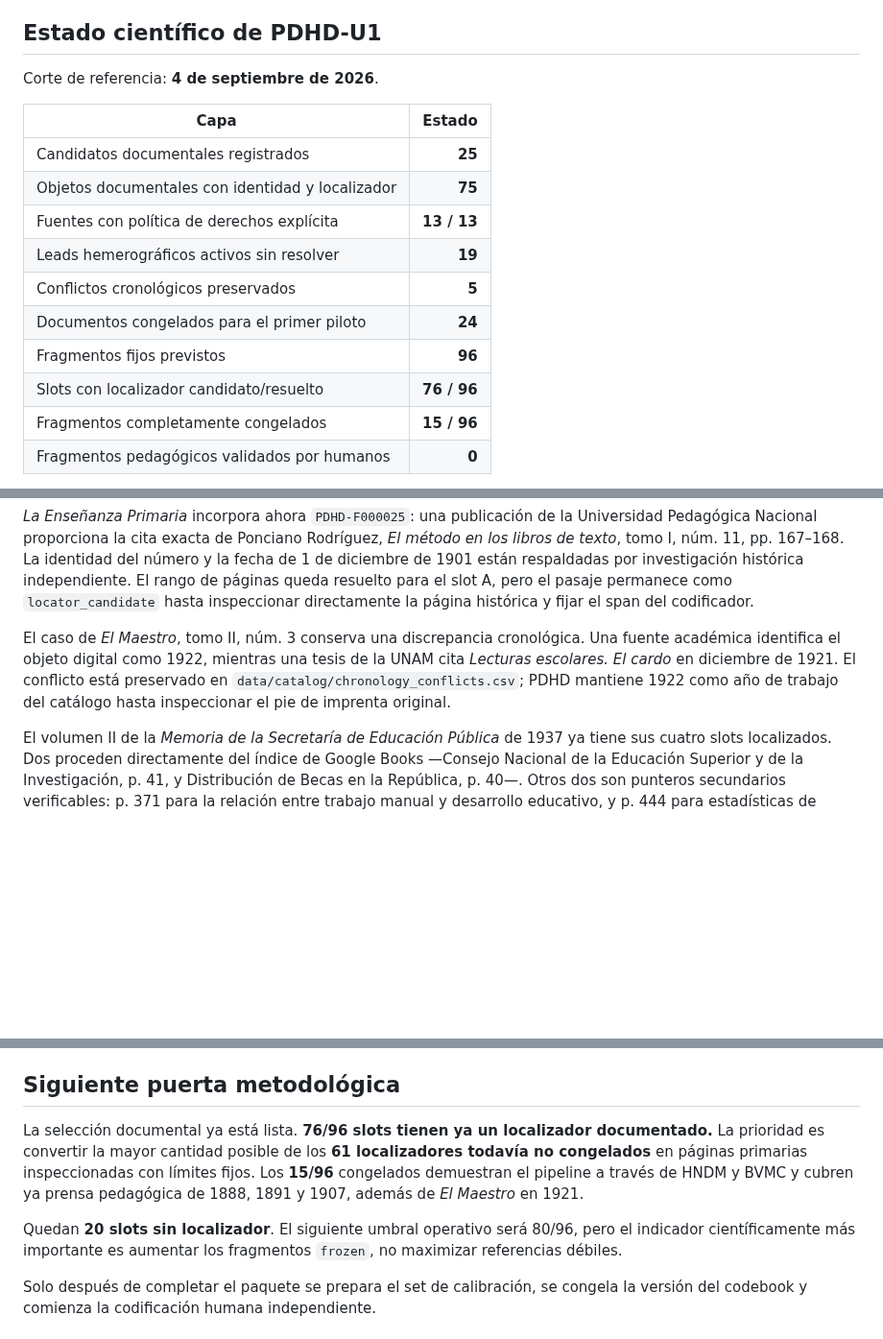
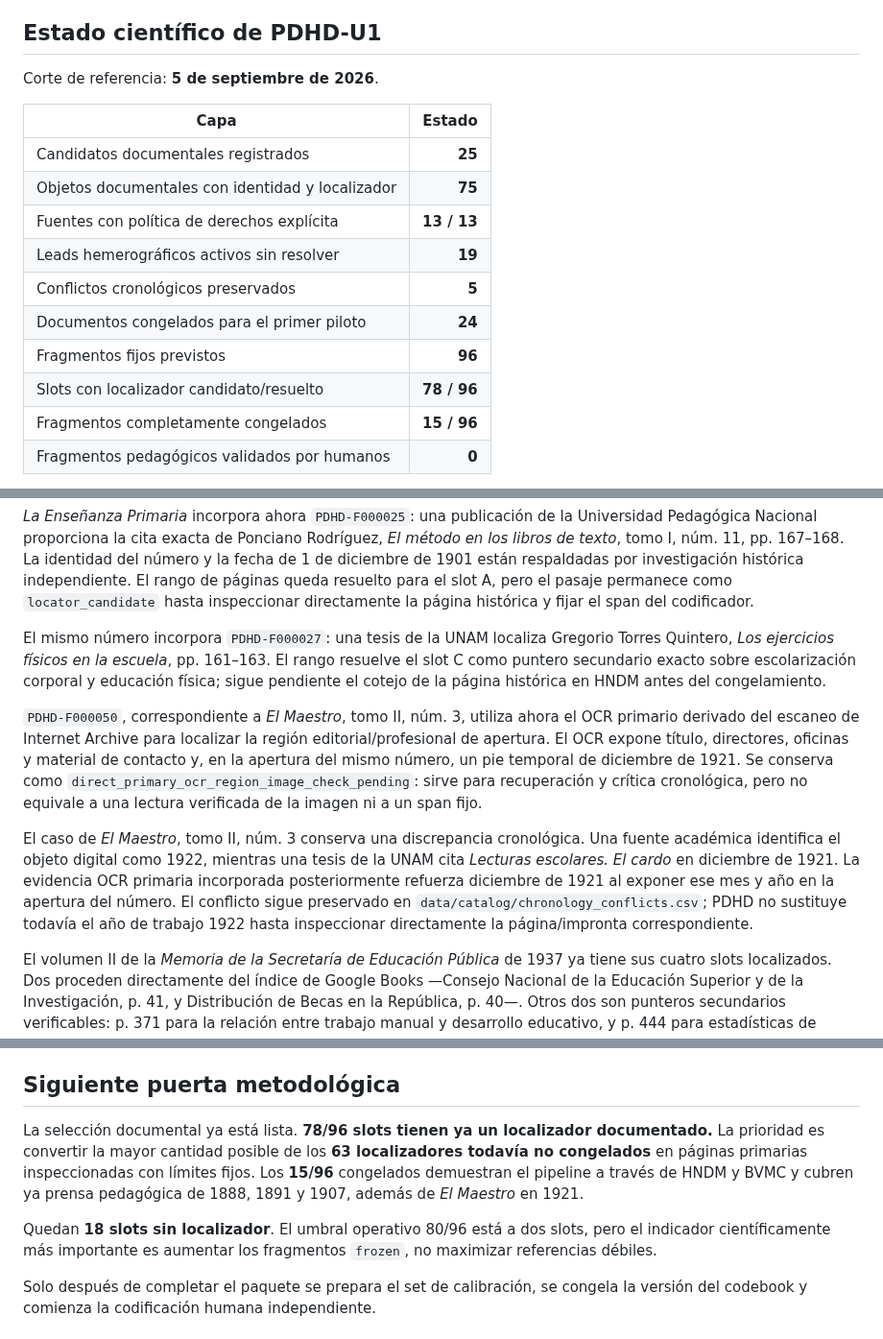
Before and after one commit to fersandovalgtz/practica-docente-historica-digital, a Markdown page: README.md, 3 parts joined by grey strips. Shown at 96% size. Rendered like a GitHub page; blank space fills up the shorter version.

Commit message:
Sync README at 78 localized pilot slots

```diff
--- a/README.md
+++ b/README.md
@@ -16,7 +16,7 @@ PDHD distingue entre **fuente**, **identidad documental**, **derechos**, **proce
 
 ## Estado científico de PDHD-U1
 
-Corte de referencia: **4 de septiembre de 2026**.
+Corte de referencia: **5 de septiembre de 2026**.
 
 | Capa | Estado |
 |---|---:|
@@ -27,7 +27,7 @@ Corte de referencia: **4 de septiembre de 2026**.
 | Conflictos cronológicos preservados | **5** |
 | Documentos congelados para el primer piloto | **24** |
 | Fragmentos fijos previstos | **96** |
-| Slots con localizador candidato/resuelto | **76 / 96** |
+| Slots con localizador candidato/resuelto | **78 / 96** |
 | Fragmentos completamente congelados | **15 / 96** |
 | Fragmentos pedagógicos validados por humanos | **0** |
 
@@ -152,7 +153,11 @@ Internet Archive aporta además lectores estables para la apertura de los númer
 
 *La Enseñanza Primaria* incorpora ahora `PDHD-F000025`: una publicación de la Universidad Pedagógica Nacional proporciona la cita exacta de Ponciano Rodríguez, *El método en los libros de texto*, tomo I, núm. 11, pp. 167–168. La identidad del número y la fecha de 1 de diciembre de 1901 están respaldadas por investigación histórica independiente. El rango de páginas queda resuelto para el slot A, pero el pasaje permanece como `locator_candidate` hasta inspeccionar directamente la página histórica y fijar el span del codificador.
 
-El caso de *El Maestro*, tomo II, núm. 3 conserva una discrepancia cronológica. Una fuente académica identifica el objeto digital como 1922, mientras una tesis de la UNAM cita *Lecturas escolares. El cardo* en diciembre de 1921. El conflicto está preservado en `data/catalog/chronology_conflicts.csv`; PDHD mantiene 1922 como año de trabajo del catálogo hasta inspeccionar el pie de imprenta original.
+El mismo número incorpora `PDHD-F000027`: una tesis de la UNAM localiza Gregorio Torres Quintero, *Los ejercicios físicos en la escuela*, pp. 161–163. El rango resuelve el slot C como puntero secundario exacto sobre escolarización corporal y educación física; sigue pendiente el cotejo de la página histórica en HNDM antes del congelamiento.
+
+`PDHD-F000050`, correspondiente a *El Maestro*, tomo II, núm. 3, utiliza ahora el OCR primario derivado del escaneo de Internet Archive para localizar la región editorial/profesional de apertura. El OCR expone título, directores, oficinas y material de contacto y, en la apertura del mismo número, un pie temporal de diciembre de 1921. Se conserva como `direct_primary_ocr_region_image_check_pending`: sirve para recuperación y crítica cronológica, pero no equivale a una lectura verificada de la imagen ni a un span fijo.
+
+El caso de *El Maestro*, tomo II, núm. 3 conserva una discrepancia cronológica. Una fuente académica identifica el objeto digital como 1922, mientras una tesis de la UNAM cita *Lecturas escolares. El cardo* en diciembre de 1921. La evidencia OCR primaria incorporada posteriormente refuerza diciembre de 1921 al exponer ese mes y año en la apertura del número. El conflicto sigue preservado en `data/catalog/chronology_conflicts.csv`; PDHD no sustituye todavía el año de trabajo 1922 hasta inspeccionar directamente la página/impronta correspondiente.
 
 El volumen II de la *Memoria de la Secretaría de Educación Pública* de 1937 ya tiene sus cuatro slots localizados. Dos proceden directamente del índice de Google Books —Consejo Nacional de la Educación Superior y de la Investigación, p. 41, y Distribución de Becas en la República, p. 40—. Otros dos son punteros secundarios verificables: p. 371 para la relación entre trabajo manual y desarrollo educativo, y p. 444 para estadísticas de asistencia a bibliotecas. Estos últimos no se congelarán sin cotejo primario.
 
@@ -186,9 +191,9 @@ El repositorio mantiene identificadores estables `PDHD-C`, `PDHD-D`, `PDHD-L`, `
 
 ## Siguiente puerta metodológica
 
-La selección documental ya está lista. **76/96 slots tienen ya un localizador documentado.** La prioridad es convertir la mayor cantidad posible de los **61 localizadores todavía no congelados** en páginas primarias inspeccionadas con límites fijos. Los **15/96** congelados demuestran el pipeline a través de HNDM y BVMC y cubren ya prensa pedagógica de 1888, 1891 y 1907, además de *El Maestro* en 1921.
+La selección documental ya está lista. **78/96 slots tienen ya un localizador documentado.** La prioridad es convertir la mayor cantidad posible de los **63 localizadores todavía no congelados** en páginas primarias inspeccionadas con límites fijos. Los **15/96** congelados demuestran el pipeline a través de HNDM y BVMC y cubren ya prensa pedagógica de 1888, 1891 y 1907, además de *El Maestro* en 1921.
 
-Quedan **20 slots sin localizador**. El siguiente umbral operativo será 80/96, pero el indicador científicamente más importante es aumentar los fragmentos `frozen`, no maximizar referencias débiles.
+Quedan **18 slots sin localizador**. El umbral operativo 80/96 está a dos slots, pero el indicador científicamente más importante es aumentar los fragmentos `frozen`, no maximizar referencias débiles.
 
 Solo después de completar el paquete se prepara el set de calibración, se congela la versión del codebook y comienza la codificación humana independiente.
 
```
Also changed, not shown: other parts of README.md (+2 -1 lines).
